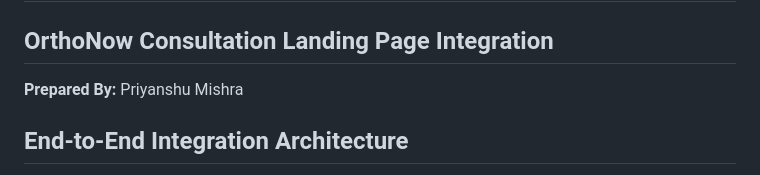
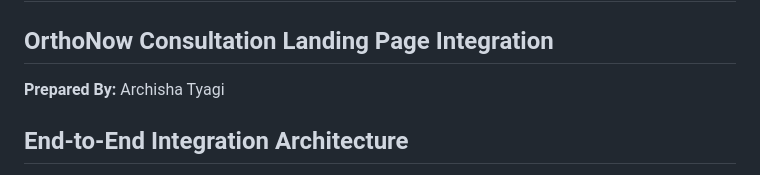
Before and after one commit to ArchishaTyagi/Ortho-now-developer-assesment, a Markdown page: task3.md, the part around the change. GitHub-like rendering.

```diff
--- a/task3.md
+++ b/task3.md
@@ -2,7 +2,7 @@
 
 ## OrthoNow Consultation Landing Page Integration
 
-**Prepared By:** Priyanshu Mishra
+**Prepared By:** Archisha Tyagi
 
 ## End-to-End Integration Architecture
 The consultation form on the OrthoNow landing page is built using HTML, CSS, and JavaScript. When a user submits the form, the frontend first validates the entered information and triggers a `window.dataLayer.push()` event for Google Tag Manager (GTM). At the same time, the form data is securely sent to a backend API using an HTTPS POST request.
```
